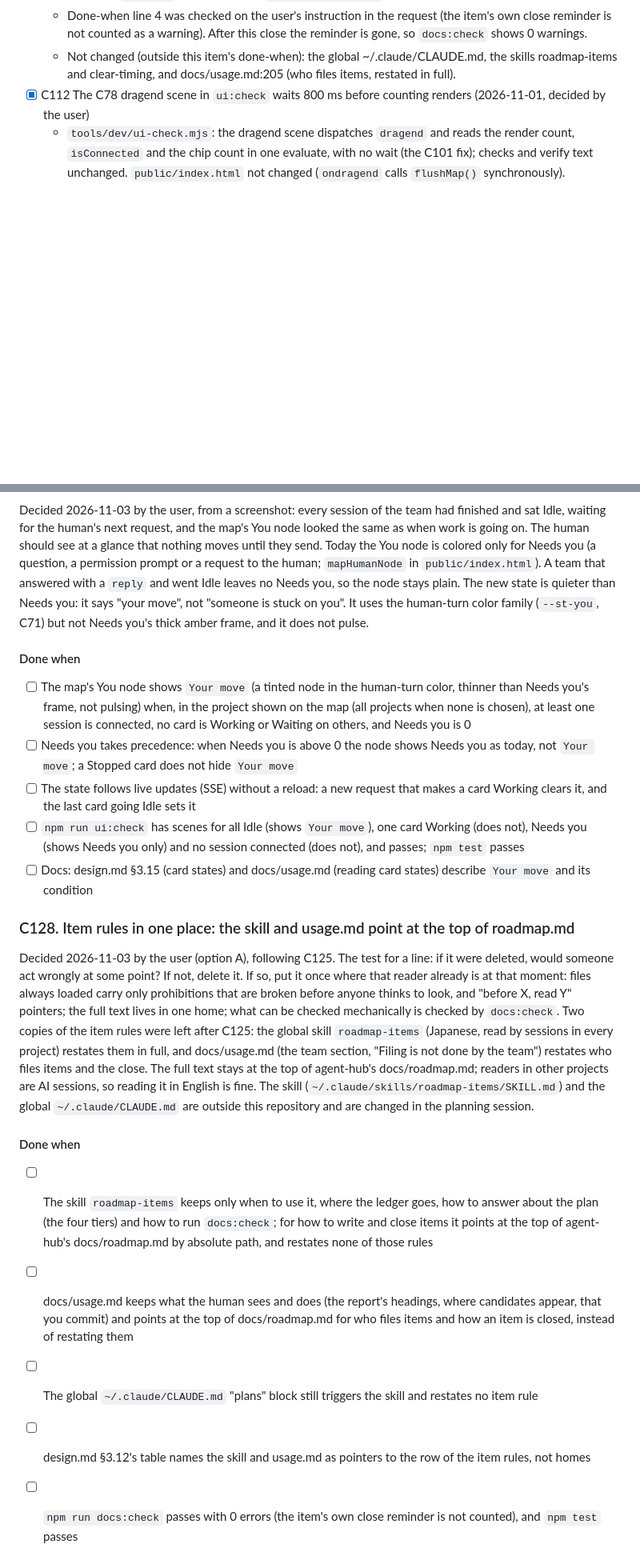
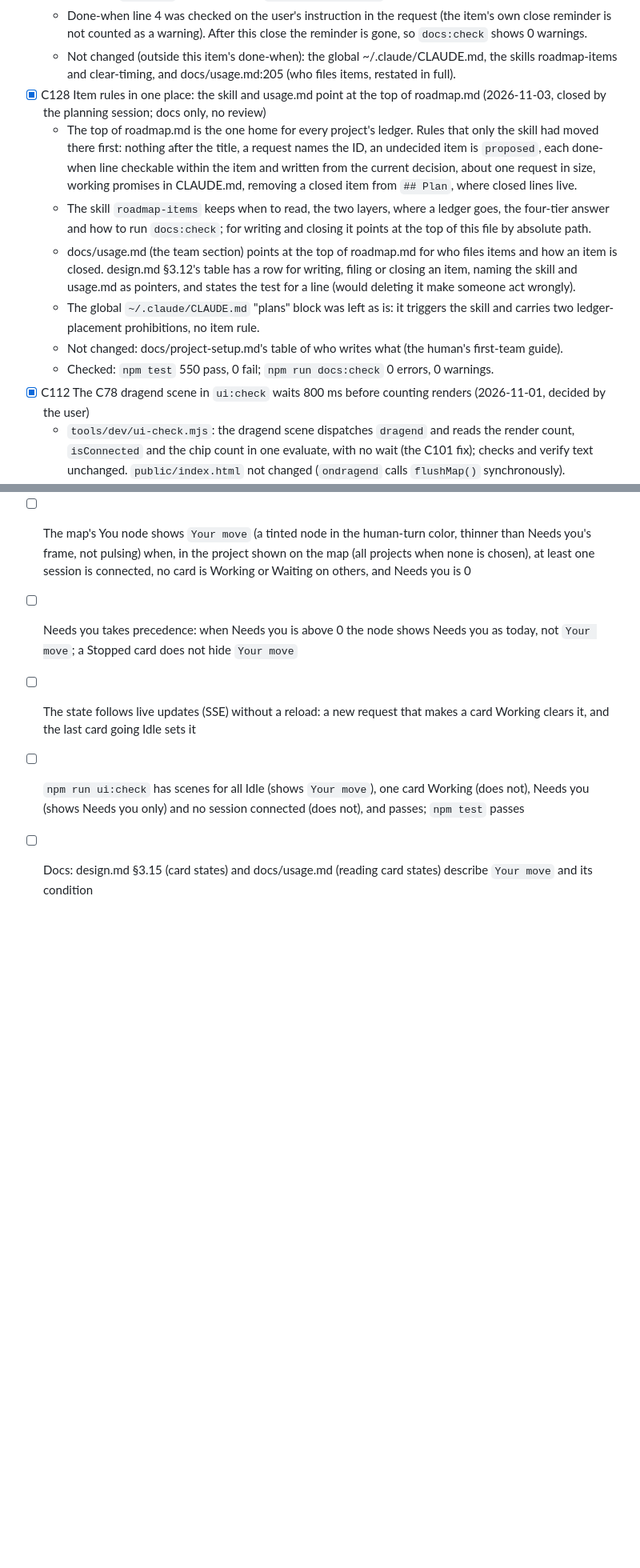
Before and after one commit to hiatamaworkshop/agent-hub, a Markdown page: docs/roadmap.md, 2 parts joined by grey strips. Shown at 80% size. Rendered like a GitHub page; blank space fills up the shorter version.

Commit message:
docs: the top of roadmap.md is the one home for item rules; close C128
Rules only the skill carried move here, and the skill now points at this file.

Co-Authored-By: Claude Opus 5.5 <noreply@anthropic.com>

```diff
--- a/docs/roadmap.md
+++ b/docs/roadmap.md
@@ -468,6 +469,13 @@ In the order they will be taken up. Only items without a status line and blocked
   - Checked: `npm test` 550 pass, 0 fail; `npm run docs:check` 0 errors.
   - Done-when line 4 was checked on the user's instruction in the request (the item's own close reminder is not counted as a warning). After this close the reminder is gone, so `docs:check` shows 0 warnings.
   - Not changed (outside this item's done-when): the global ~/.claude/CLAUDE.md, the skills roadmap-items and clear-timing, and docs/usage.md:205 (who files items, restated in full).
+- [x] C128 Item rules in one place: the skill and usage.md point at the top of roadmap.md (2026-11-03, closed by the planning session; docs only, no review)
+  - The top of roadmap.md is the one home for every project's ledger. Rules that only the skill had moved there first: nothing after the title, a request names the ID, an undecided item is `proposed`, each done-when line checkable within the item and written from the current decision, about one request in size, working promises in CLAUDE.md, removing a closed item from `## Plan`, where closed lines live.
+  - The skill `roadmap-items` keeps when to read, the two layers, where a ledger goes, the four-tier answer and how to run `docs:check`; for writing and closing it points at the top of this file by absolute path.
+  - docs/usage.md (the team section) points at the top of roadmap.md for who files items and how an item is closed. design.md §3.12's table has a row for writing, filing or closing an item, naming the skill and usage.md as pointers, and states the test for a line (would deleting it make someone act wrongly).
+  - The global `~/.claude/CLAUDE.md` "plans" block was left as is: it triggers the skill and carries two ledger-placement prohibitions, no item rule.
+  - Not changed: docs/project-setup.md's table of who writes what (the human's first-team guide).
+  - Checked: `npm test` 550 pass, 0 fail; `npm run docs:check` 0 errors, 0 warnings.
 - [x] C112 The C78 dragend scene in `ui:check` waits 800 ms before counting renders (2026-11-01, decided by the user)
   - `tools/dev/ui-check.mjs`: the dragend scene dispatches `dragend` and reads the render count, `isConnected` and the chip count in one evaluate, with no wait (the C101 fix); checks and verify text unchanged. `public/index.html` not changed (`ondragend` calls `flushMap()` synchronously).
   - Audit of the other C78 scenes: `released` and `dropped` read in the same evaluate as their action. `held` and `dragging` wait 2 s after an SSE post before expecting `renders === 0`; the wait is needed to let the update arrive, and a render in that window is a failure, so both stay (reason in the item's body, now removed with the section).
@@ -841,16 +849,3 @@ The new state is quieter than Needs you: it says "your move", not "someone is st
 - [ ] The state follows live updates (SSE) without a reload: a new request that makes a card Working clears it, and the last card going Idle sets it
 - [ ] `npm run ui:check` has scenes for all Idle (shows `Your move`), one card Working (does not), Needs you (shows Needs you only) and no session connected (does not), and passes; `npm test` passes
 - [ ] Docs: design.md §3.15 (card states) and docs/usage.md (reading card states) describe `Your move` and its condition
-
-### C128. Item rules in one place: the skill and usage.md point at the top of roadmap.md
-
-Decided 2026-11-03 by the user (option A), following C125. The test for a line: if it were deleted, would someone act wrongly at some point? If not, delete it. If so, put it once where that reader already is at that moment: files always loaded carry only prohibitions that are broken before anyone thinks to look, and "before X, read Y" pointers; the full text lives in one home; what can be checked mechanically is checked by `docs:check`.
-Two copies of the item rules were left after C125: the global skill `roadmap-items` (Japanese, read by sessions in every project) restates them in full, and docs/usage.md (the team section, "Filing is not done by the team") restates who files items and the close. The full text stays at the top of agent-hub's docs/roadmap.md; readers in other projects are AI sessions, so reading it in English is fine.
-The skill (`~/.claude/skills/roadmap-items/SKILL.md`) and the global `~/.claude/CLAUDE.md` are outside this repository and are changed in the planning session.
-
-#### Done when
-- [ ] The skill `roadmap-items` keeps only when to use it, where the ledger goes, how to answer about the plan (the four tiers) and how to run `docs:check`; for how to write and close items it points at the top of agent-hub's docs/roadmap.md by absolute path, and restates none of those rules
-- [ ] docs/usage.md keeps what the human sees and does (the report's headings, where candidates appear, that you commit) and points at the top of docs/roadmap.md for who files items and how an item is closed, instead of restating them
-- [ ] The global `~/.claude/CLAUDE.md` "plans" block still triggers the skill and restates no item rule
-- [ ] design.md §3.12's table names the skill and usage.md as pointers to the row of the item rules, not homes
-- [ ] `npm run docs:check` passes with 0 errors (the item's own close reminder is not counted), and `npm test` passes
```
Also changed, not shown: other parts of docs/roadmap.md (+6 -5 lines).
